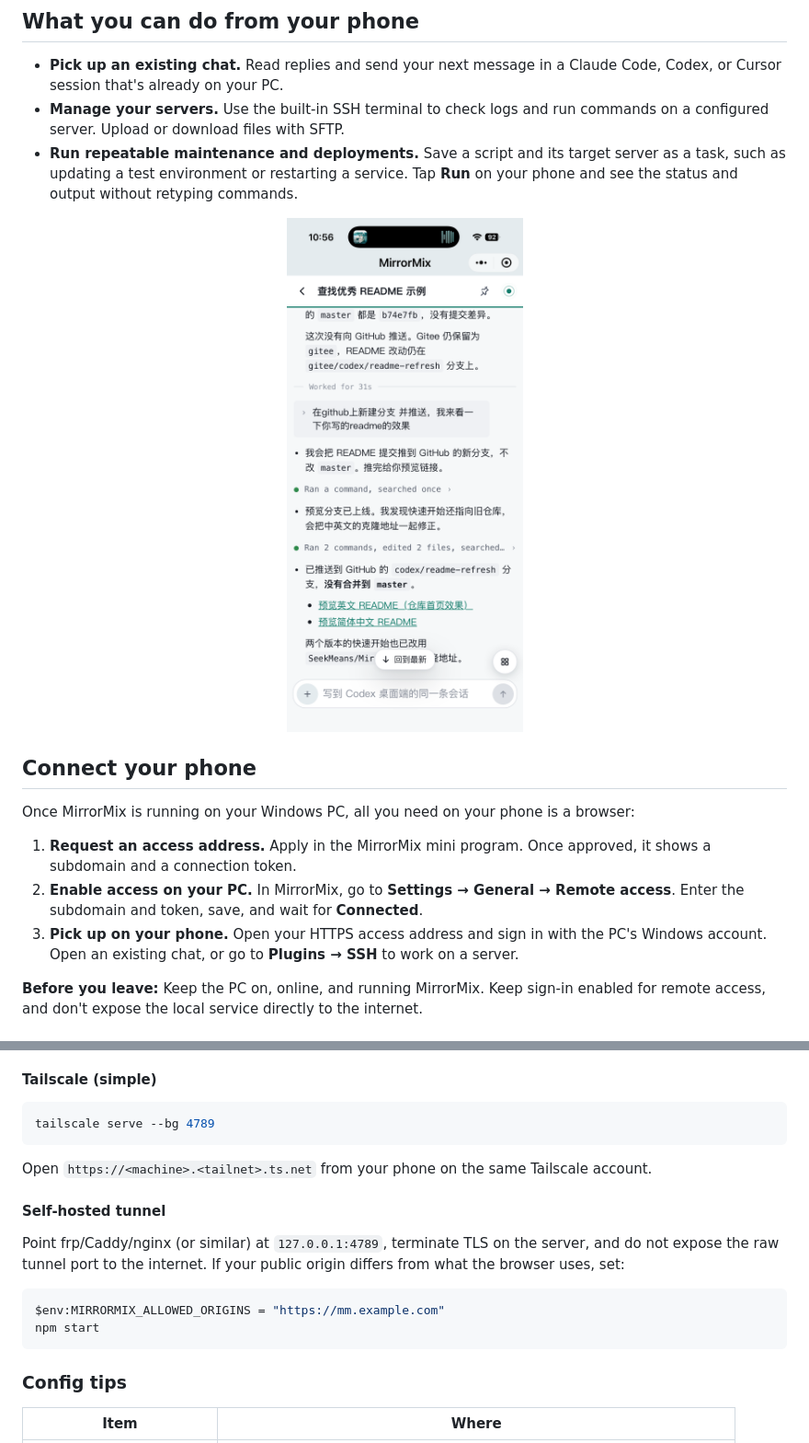
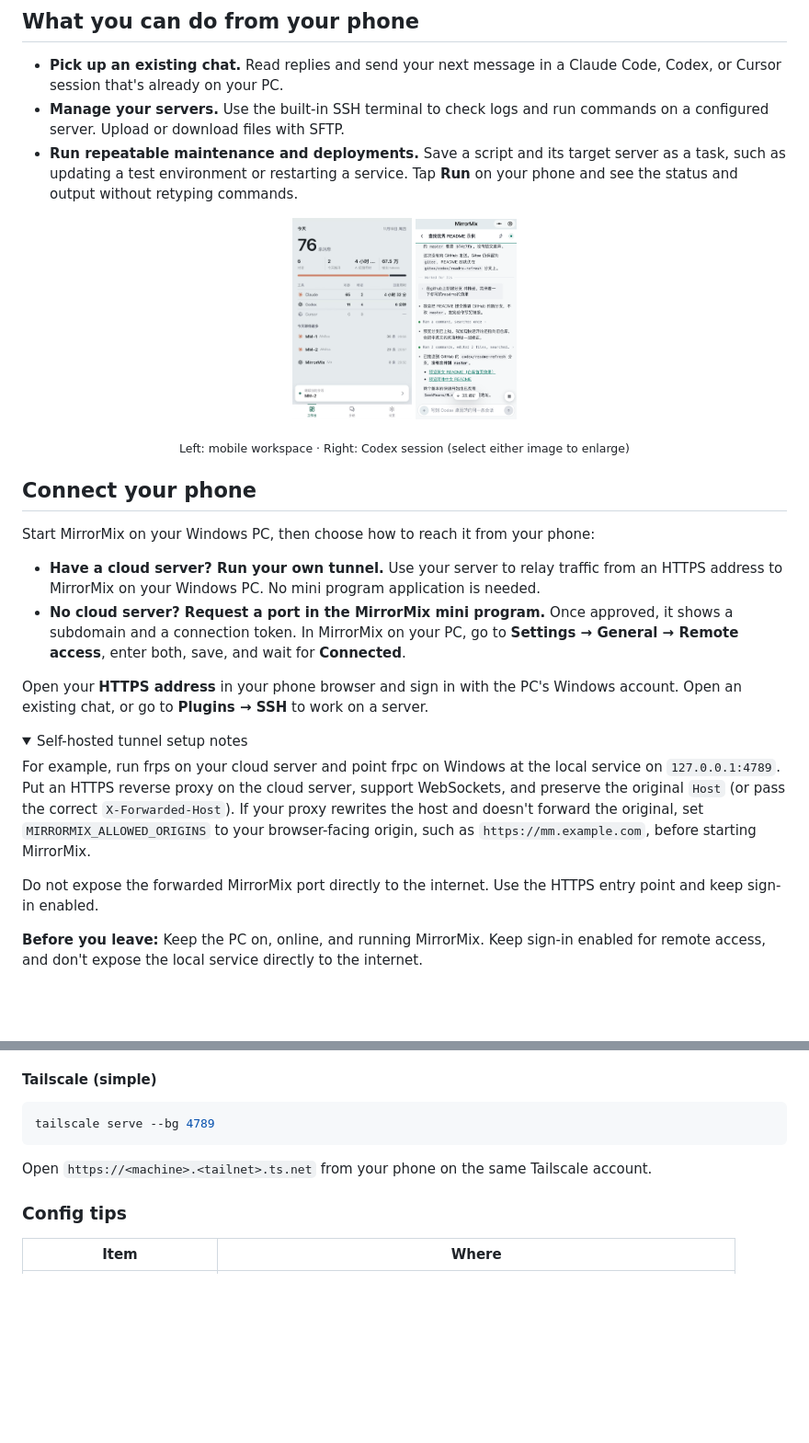
Before and after one commit to SeekMeans/MirrorMix, a Markdown page: README.md, 2 parts joined by grey strips. Shown at 92% size. GitHub-like rendering; pictures changed too: docs/mobile-dashboard.png (added), docs/mobile-session.png; folded sections open; blank space fills up the shorter version.

Commit message:
Refine README previews and phone access options

````diff
--- a/README.md
+++ b/README.md
@@ -27,16 +27,28 @@ MirrorMix gives you access to your PC's development workspace from your phone. S
 - **Run repeatable maintenance and deployments.** Save a script and its target server as a task, such as updating a test environment or restarting a service. Tap **Run** on your phone and see the status and output without retyping commands.
 
 <p align="center">
-  <img src="docs/mobile-session.png" width="280" alt="MirrorMix on a phone, continuing an existing Codex session from the PC" />
+  <a href="docs/mobile-dashboard.png"><img src="docs/mobile-dashboard.png" width="130" alt="Mobile workspace showing today's activity" /></a>
+  <a href="docs/mobile-session.png"><img src="docs/mobile-session.png" width="110" alt="Continuing an existing Codex session on a phone" /></a>
 </p>
+<p align="center"><sub>Left: mobile workspace · Right: Codex session (select either image to enlarge)</sub></p>
 
 ## Connect your phone
 
-Once MirrorMix is running on your Windows PC, all you need on your phone is a browser:
+Start MirrorMix on your Windows PC, then choose how to reach it from your phone:
 
-1. **Request an access address.** Apply in the MirrorMix mini program. Once approved, it shows a subdomain and a connection token.
-2. **Enable access on your PC.** In MirrorMix, go to **Settings → General → Remote access**. Enter the subdomain and token, save, and wait for **Connected**.
-3. **Pick up on your phone.** Open your HTTPS access address and sign in with the PC's Windows account. Open an existing chat, or go to **Plugins → SSH** to work on a server.
+- **Have a cloud server? Run your own tunnel.** Use your server to relay traffic from an HTTPS address to MirrorMix on your Windows PC. No mini program application is needed.
+- **No cloud server? Request a port in the MirrorMix mini program.** Once approved, it shows a subdomain and a connection token. In MirrorMix on your PC, go to **Settings → General → Remote access**, enter both, save, and wait for **Connected**.
+
+Open your **HTTPS address** in your phone browser and sign in with the PC's Windows account. Open an existing chat, or go to **Plugins → SSH** to work on a server.
+
+<details>
+<summary>Self-hosted tunnel setup notes</summary>
+
+For example, run frps on your cloud server and point frpc on Windows at the local service on `127.0.0.1:4789`. Put an HTTPS reverse proxy on the cloud server, support WebSockets, and preserve the original `Host` (or pass the correct `X-Forwarded-Host`). If your proxy rewrites the host and doesn't forward the original, set `MIRRORMIX_ALLOWED_ORIGINS` to your browser-facing origin, such as `https://mm.example.com`, before starting MirrorMix.
+
+Do not expose the forwarded MirrorMix port directly to the internet. Use the HTTPS entry point and keep sign-in enabled.
+
+</details>
 
 **Before you leave:** Keep the PC on, online, and running MirrorMix. Keep sign-in enabled for remote access, and don't expose the local service directly to the internet.
 
@@ -130,15 +142,6 @@ tailscale serve --bg 4789
 
 Open `https://<machine>.<tailnet>.ts.net` from your phone on the same Tailscale account.
 
-#### Self-hosted tunnel
-
-Point frp/Caddy/nginx (or similar) at `127.0.0.1:4789`, terminate TLS on the server, and do not expose the raw tunnel port to the internet. If your public origin differs from what the browser uses, set:
-
-```powershell
-$env:MIRRORMIX_ALLOWED_ORIGINS = "https://mm.example.com"
-npm start
-```
-
 ### Config tips
 
 | Item | Where |
````
Also changed, not shown: README.zh-CN.md (+17 -14 lines).
